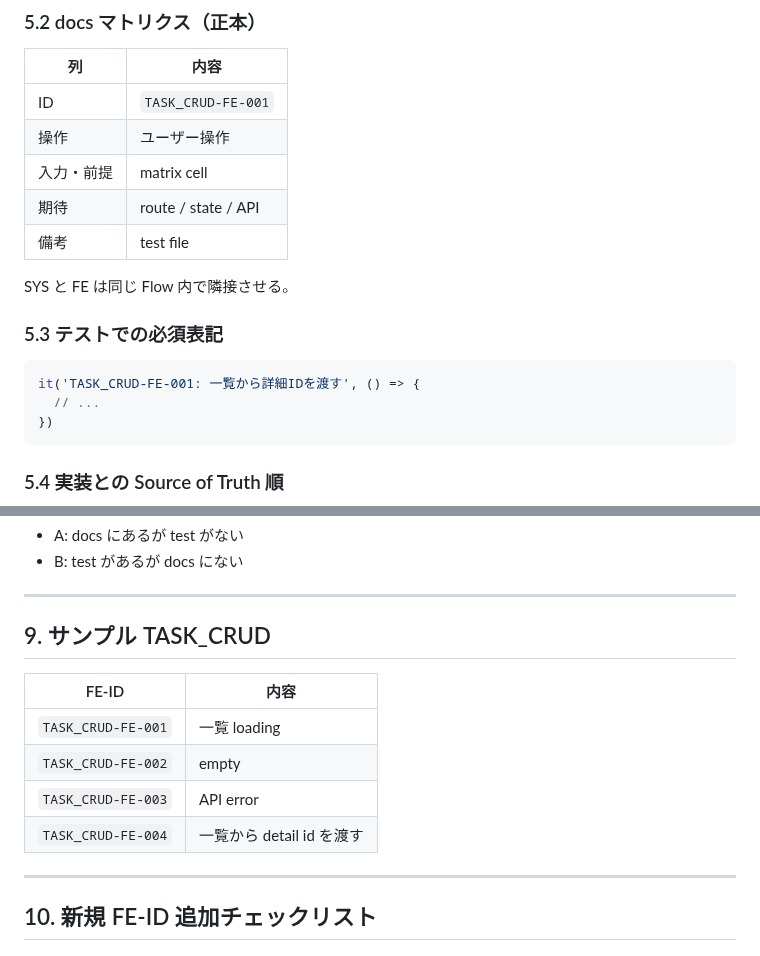
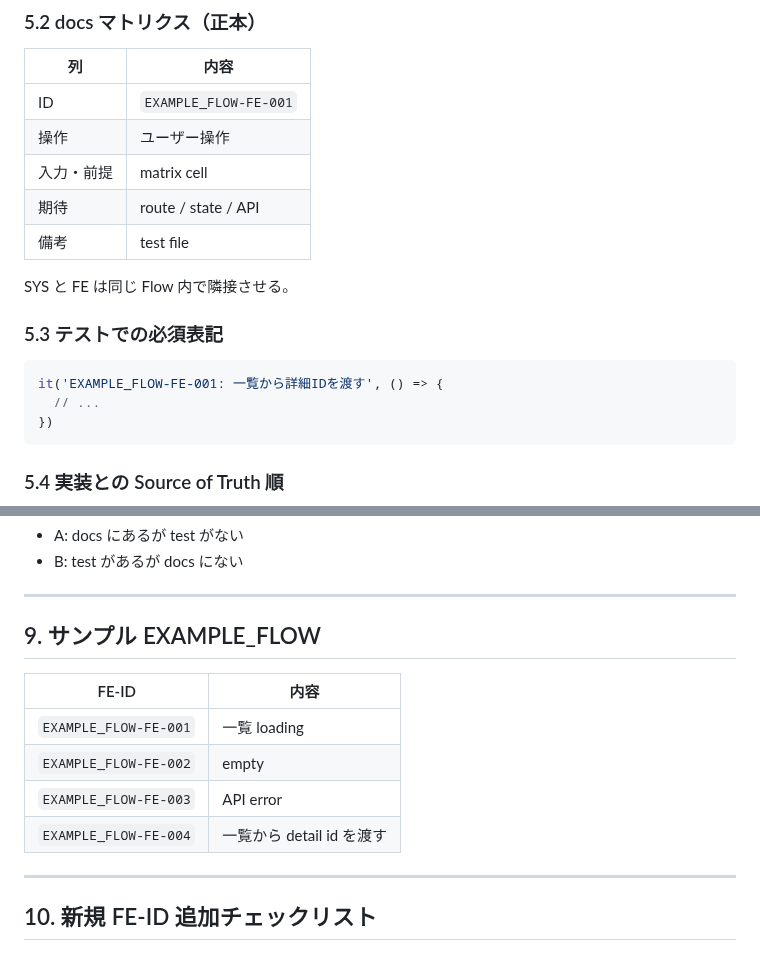
Before and after one commit to sm-wanko/Human-on-exception, a Markdown page: docs/testing/frontend-flow-contract.md, 2 parts joined by grey strips. GitHub-like rendering.

Commit message:
docs: remove active task-specific examples from generic rules

````diff
--- a/docs/testing/frontend-flow-contract.md
+++ b/docs/testing/frontend-flow-contract.md
@@ -137,7 +137,7 @@ apps/frontend/src/
 
 | 列 | 内容 |
 |---|---|
-| ID | `TASK_CRUD-FE-001` |
+| ID | `EXAMPLE_FLOW-FE-001` |
 | 操作 | ユーザー操作 |
 | 入力・前提 | matrix cell |
 | 期待 | route / state / API |
@@ -148,7 +148,7 @@ SYS と FE は同じ Flow 内で隣接させる。
 ### 5.3 テストでの必須表記
 
 ```typescript
-it('TASK_CRUD-FE-001: 一覧から詳細IDを渡す', () => {
+it('EXAMPLE_FLOW-FE-001: 一覧から詳細IDを渡す', () => {
   // ...
 })
 ```
@@ -189,14 +189,14 @@ Gap:
 
 ---
 
-## 9. サンプル TASK_CRUD
+## 9. サンプル EXAMPLE_FLOW
 
 | FE-ID | 内容 |
 |---|---|
-| `TASK_CRUD-FE-001` | 一覧 loading |
-| `TASK_CRUD-FE-002` | empty |
-| `TASK_CRUD-FE-003` | API error |
-| `TASK_CRUD-FE-004` | 一覧から detail id を渡す |
+| `EXAMPLE_FLOW-FE-001` | 一覧 loading |
+| `EXAMPLE_FLOW-FE-002` | empty |
+| `EXAMPLE_FLOW-FE-003` | API error |
+| `EXAMPLE_FLOW-FE-004` | 一覧から detail id を渡す |
 
 ---
 
````
